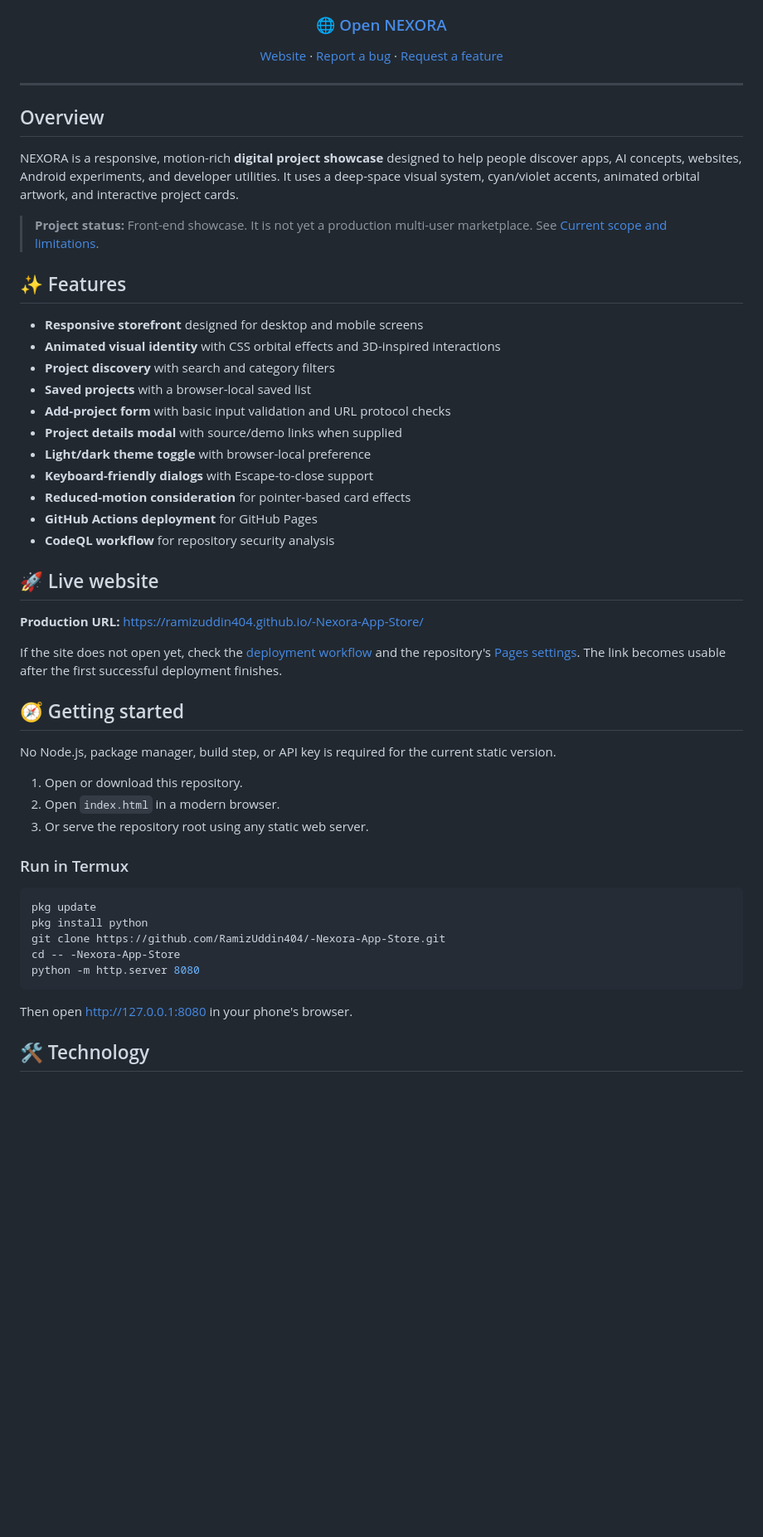
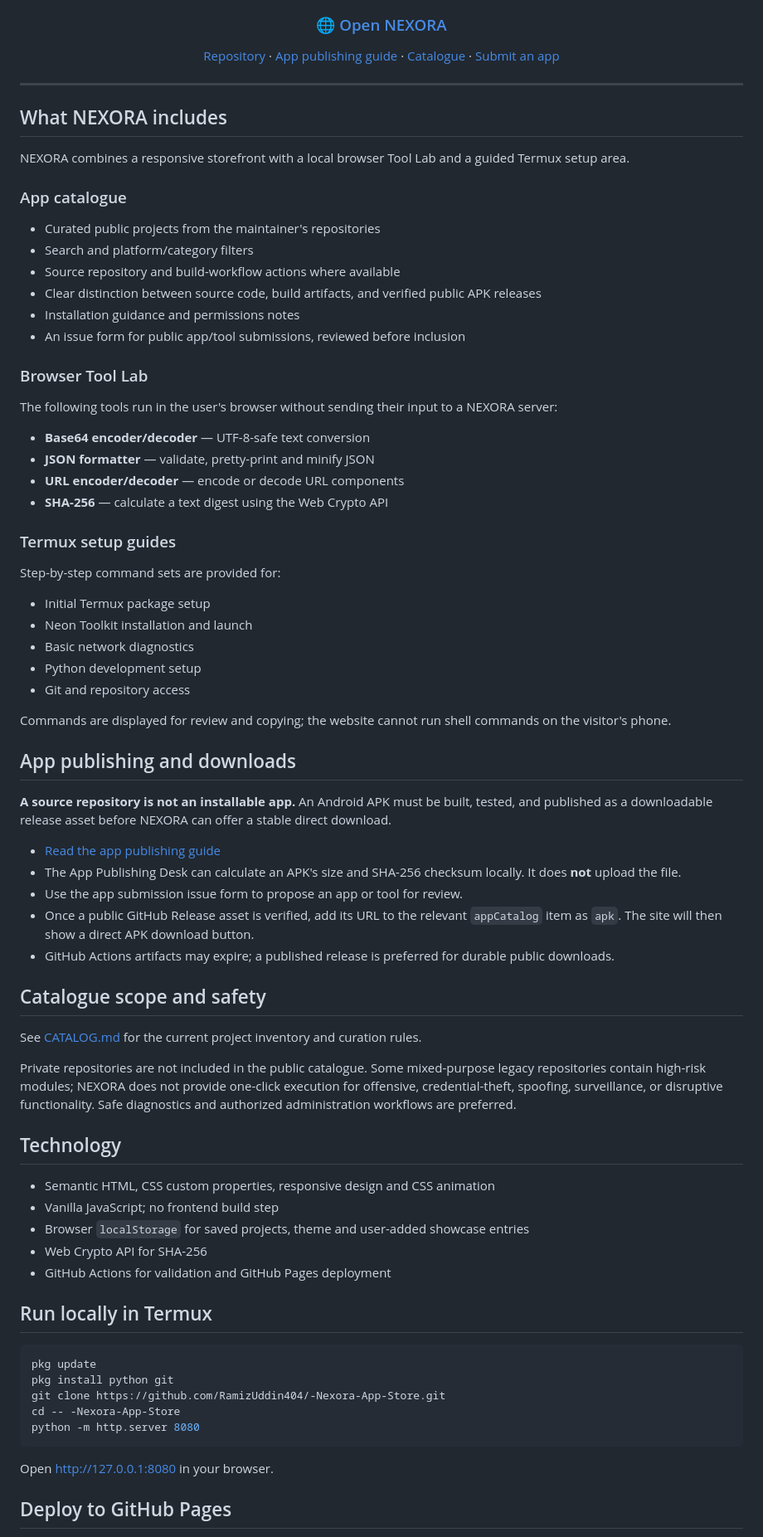
Before and after one commit to RamizUddin404/-Nexora-App-Store, a Markdown page: README.md, the part around one of its changes. Shown at 83% size. Rendered like a GitHub page; blank space fills up the shorter version.

Commit message:
Document NEXORA app catalogue, Tool Lab, Termux guides and publishing limits

````diff
--- a/README.md
+++ b/README.md
@@ -11,57 +10,81 @@
 
 ### 🌐 [Open NEXORA](https://ramizuddin404.github.io/-Nexora-App-Store/)
 
-[Website](https://ramizuddin404.github.io/-Nexora-App-Store/) · [Report a bug](https://github.com/RamizUddin404/-Nexora-App-Store/issues/new?template=bug_report.yml) · [Request a feature](https://github.com/RamizUddin404/-Nexora-App-Store/issues/new?template=feature_request.yml)
+[Repository](https://github.com/RamizUddin404/-Nexora-App-Store) · [App publishing guide](APP_PUBLISHING.md) · [Catalogue](CATALOG.md) · [Submit an app](https://github.com/RamizUddin404/-Nexora-App-Store/issues/new?template=app_submission.yml)
 
 </div>
 
 ---
 
-## Overview
+## What NEXORA includes
 
-NEXORA is a responsive, motion-rich **digital project showcase** designed to help people discover apps, AI concepts, websites, Android experiments, and developer utilities. It uses a deep-space visual system, cyan/violet accents, animated orbital artwork, and interactive project cards.
+NEXORA combines a responsive storefront with a local browser Tool Lab and a guided Termux setup area.
 
-> **Project status:** Front-end showcase. It is not yet a production multi-user marketplace. See [Current scope and limitations](#-current-scope-and-limitations).
+### App catalogue
 
-## ✨ Features
+- Curated public projects from the maintainer's repositories
+- Search and platform/category filters
+- Source repository and build-workflow actions where available
+- Clear distinction between source code, build artifacts, and verified public APK releases
+- Installation guidance and permissions notes
+- An issue form for public app/tool submissions, reviewed before inclusion
 
-- **Responsive storefront** designed for desktop and mobile screens
-- **Animated visual identity** with CSS orbital effects and 3D-inspired interactions
-- **Project discovery** with search and category filters
-- **Saved projects** with a browser-local saved list
-- **Add-project form** with basic input validation and URL protocol checks
-- **Project details modal** with source/demo links when supplied
-- **Light/dark theme toggle** with browser-local preference
-- **Keyboard-friendly dialogs** with Escape-to-close support
-- **Reduced-motion consideration** for pointer-based card effects
-- **GitHub Actions deployment** for GitHub Pages
-- **CodeQL workflow** for repository security analysis
+### Browser Tool Lab
 
-## 🚀 Live website
+The following tools run in the user's browser without sending their input to a NEXORA server:
 
-**Production URL:** <https://ramizuddin404.github.io/-Nexora-App-Store/>
+- **Base64 encoder/decoder** — UTF-8-safe text conversion
+- **JSON formatter** — validate, pretty-print and minify JSON
+- **URL encoder/decoder** — encode or decode URL components
+- **SHA-256** — calculate a text digest using the Web Crypto API
 
-If the site does not open yet, check the [deployment workflow](https://github.com/RamizUddin404/-Nexora-App-Store/actions/workflows/pages.yml) and the repository's [Pages settings](https://github.com/RamizUddin404/-Nexora-App-Store/settings/pages). The link becomes usable after the first successful deployment finishes.
+### Termux setup guides
 
-## 🧭 Getting started
+Step-by-step command sets are provided for:
 
-No Node.js, package manager, build step, or API key is required for the current static version.
+- Initial Termux package setup
+- Neon Toolkit installation and launch
+- Basic network diagnostics
+- Python development setup
+- Git and repository access
 
-1. Open or download this repository.
-2. Open `index.html` in a modern browser.
-3. Or serve the repository root using any static web server.
+Commands are displayed for review and copying; the website cannot run shell commands on the visitor's phone.
 
-### Run in Termux
+## App publishing and downloads
+
+**A source repository is not an installable app.** An Android APK must be built, tested, and published as a downloadable release asset before NEXORA can offer a stable direct download.
+
+- [Read the app publishing guide](APP_PUBLISHING.md)
+- The App Publishing Desk can calculate an APK's size and SHA-256 checksum locally. It does **not** upload the file.
+- Use the app submission issue form to propose an app or tool for review.
+- Once a public GitHub Release asset is verified, add its URL to the relevant `appCatalog` item as `apk`. The site will then show a direct APK download button.
+- GitHub Actions artifacts may expire; a published release is preferred for durable public downloads.
+
+## Catalogue scope and safety
+
+See [CATALOG.md](CATALOG.md) for the current project inventory and curation rules.
+
+Private repositories are not included in the public catalogue. Some mixed-purpose legacy repositories contain high-risk modules; NEXORA does not provide one-click execution for offensive, credential-theft, spoofing, surveillance, or disruptive functionality. Safe diagnostics and authorized administration workflows are preferred.
+
+## Technology
+
+- Semantic HTML, CSS custom properties, responsive design and CSS animation
+- Vanilla JavaScript; no frontend build step
+- Browser `localStorage` for saved projects, theme and user-added showcase entries
+- Web Crypto API for SHA-256
+- GitHub Actions for validation and GitHub Pages deployment
+
+## Run locally in Termux
 
 ```bash
 pkg update
-pkg install python
+pkg install python git
 git clone https://github.com/RamizUddin404/-Nexora-App-Store.git
 cd -- -Nexora-App-Store
 python -m http.server 8080
 ```
 
-Then open <http://127.0.0.1:8080> in your phone's browser.
+Open <http://127.0.0.1:8080> in your browser.
 
-## 🛠 Technology
+## Deploy to GitHub Pages
 
````
Also changed, not shown: other parts of README.md (+25 -48 lines).
